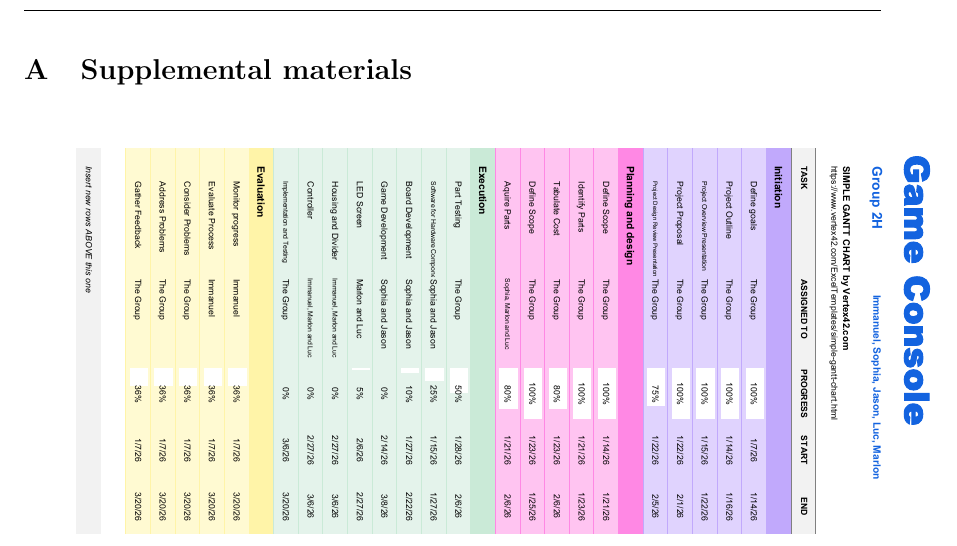
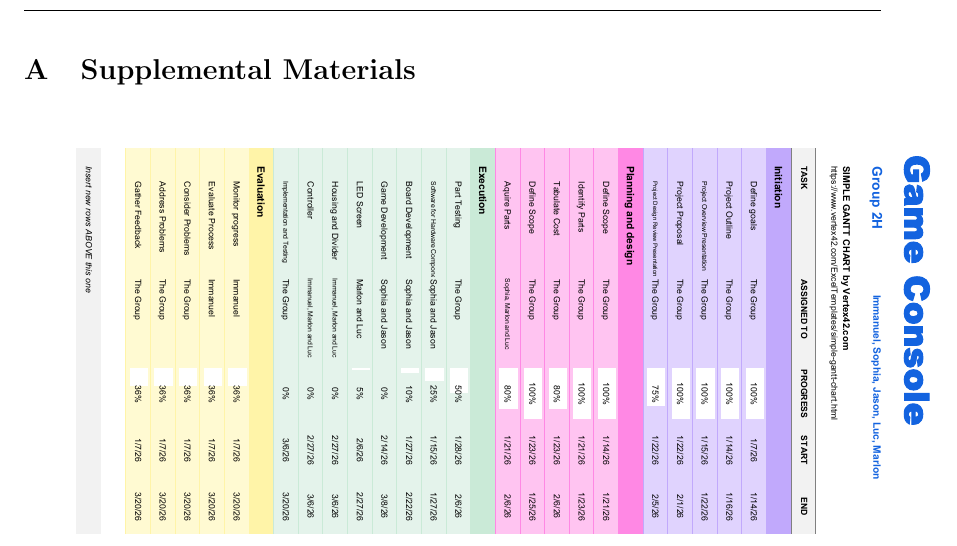
Before and after one commit to jsonalexander/ELEC3907-documents, a LaTeX document (source.tex): part of page 8 of 8, cut so that both start at the same text. Compiled offline with pdfLaTeX.

Commit message:
fixed capitalisation on appendix A

```diff
--- a/source.tex
+++ b/source.tex
@@ -272,7 +272,7 @@
 
 \begin{appendices}\crefalias{section}{appendix}
 
-	\section{Supplemental materials}\label{appendix:supplemental}
+	\section{Supplemental Materials}\label{appendix:supplemental}
 
 		\vspace*{-2em}
 		\begin{center}
```
Also changed, not shown: source.pdf, 6 other files.
